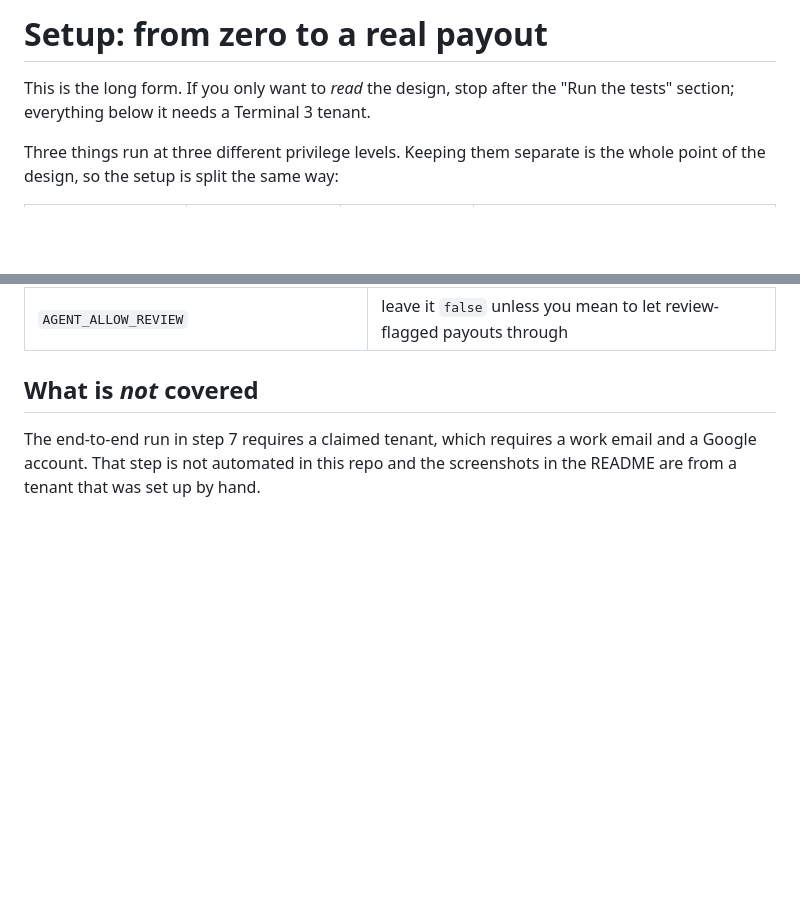
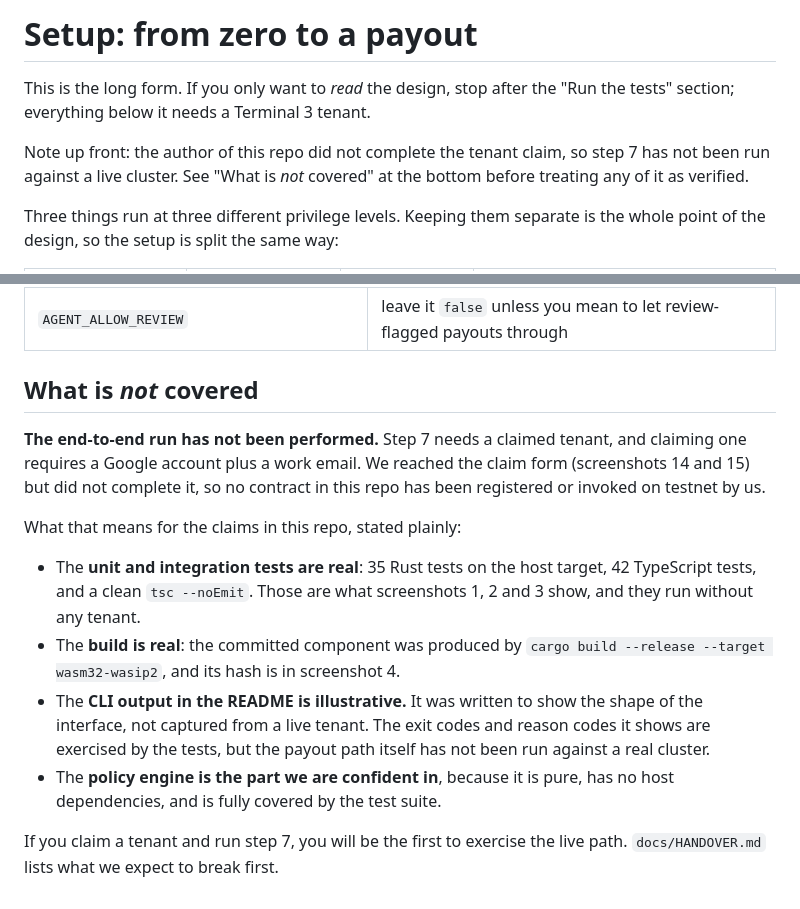
Before and after one commit to makinokennn/t3n-vendor-guard, a Markdown page: docs/SETUP.md, 2 parts joined by grey strips. GitHub-like rendering; blank space fills up the shorter version.

```diff
--- a/docs/SETUP.md
+++ b/docs/SETUP.md
@@ -1,7 +1,11 @@
-# Setup: from zero to a real payout
+# Setup: from zero to a payout
 
 This is the long form. If you only want to *read* the design, stop after the
 "Run the tests" section; everything below it needs a Terminal 3 tenant.
+
+Note up front: the author of this repo did not complete the tenant claim, so
+step 7 has not been run against a live cluster. See "What is *not* covered" at
+the bottom before treating any of it as verified.
 
 Three things run at three different privilege levels. Keeping them separate is
 the whole point of the design, so the setup is split the same way:
@@ -206,6 +210,24 @@ register a vendor is a tool an agent can call to redirect a payout to itself.
 
 ## What is *not* covered
 
-The end-to-end run in step 7 requires a claimed tenant, which requires a work
-email and a Google account. That step is not automated in this repo and the
-screenshots in the README are from a tenant that was set up by hand.
+**The end-to-end run has not been performed.** Step 7 needs a claimed tenant, and
+claiming one requires a Google account plus a work email. We reached the claim
+form (screenshots 14 and 15) but did not complete it, so no contract in this repo
+has been registered or invoked on testnet by us.
+
+What that means for the claims in this repo, stated plainly:
+
+- The **unit and integration tests are real**: 35 Rust tests on the host target,
+  42 TypeScript tests, and a clean `tsc --noEmit`. Those are what screenshots 1,
+  2 and 3 show, and they run without any tenant.
+- The **build is real**: the committed component was produced by
+  `cargo build --release --target wasm32-wasip2`, and its hash is in screenshot 4.
+- The **CLI output in the README is illustrative.** It was written to show the
+  shape of the interface, not captured from a live tenant. The exit codes and
+  reason codes it shows are exercised by the tests, but the payout path itself
+  has not been run against a real cluster.
+- The **policy engine is the part we are confident in**, because it is pure, has
+  no host dependencies, and is fully covered by the test suite.
+
+If you claim a tenant and run step 7, you will be the first to exercise the live
+path. `docs/HANDOVER.md` lists what we expect to break first.
```
Also changed, not shown: README.md (+5 -0 lines), SUBMISSION.md (+22 -1 lines).
